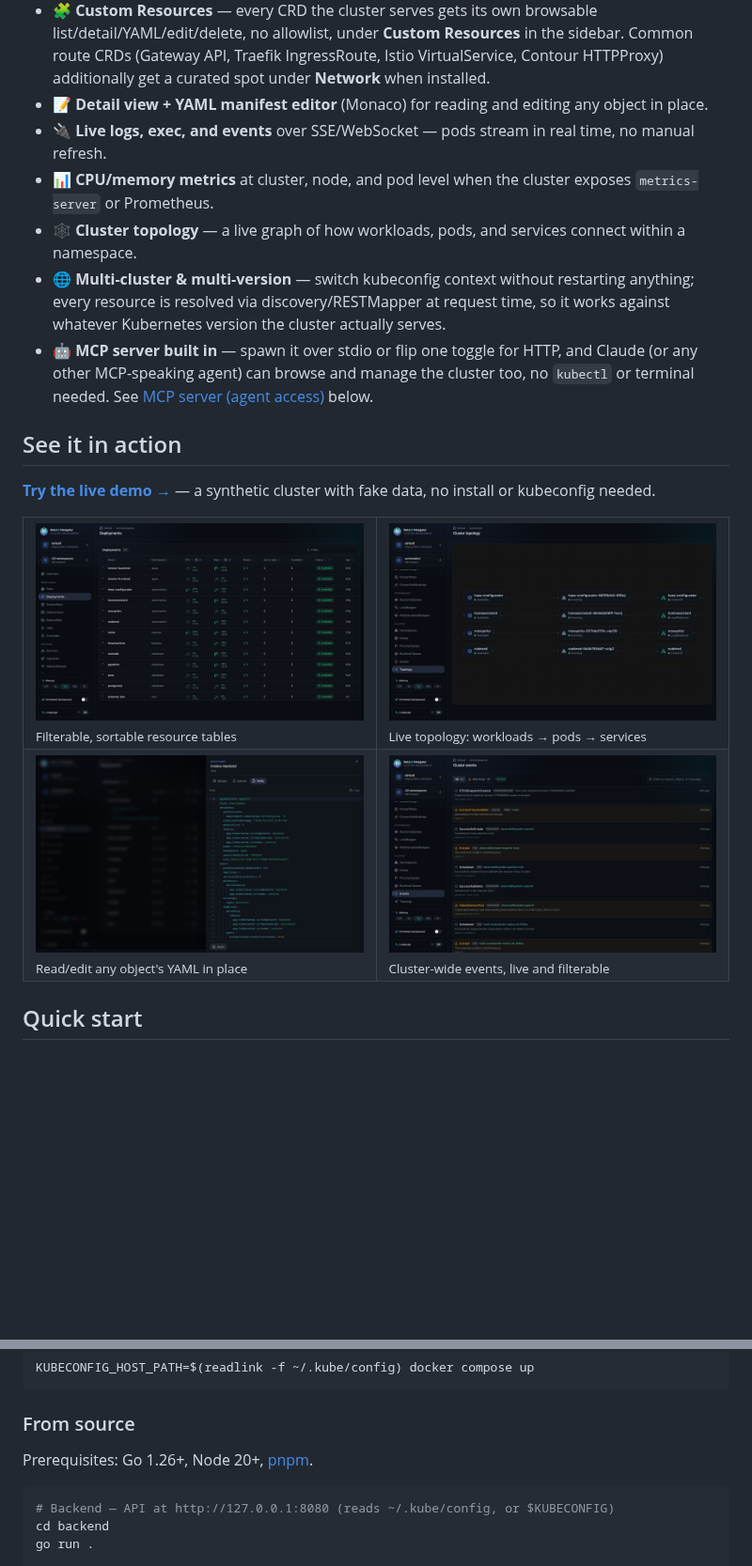
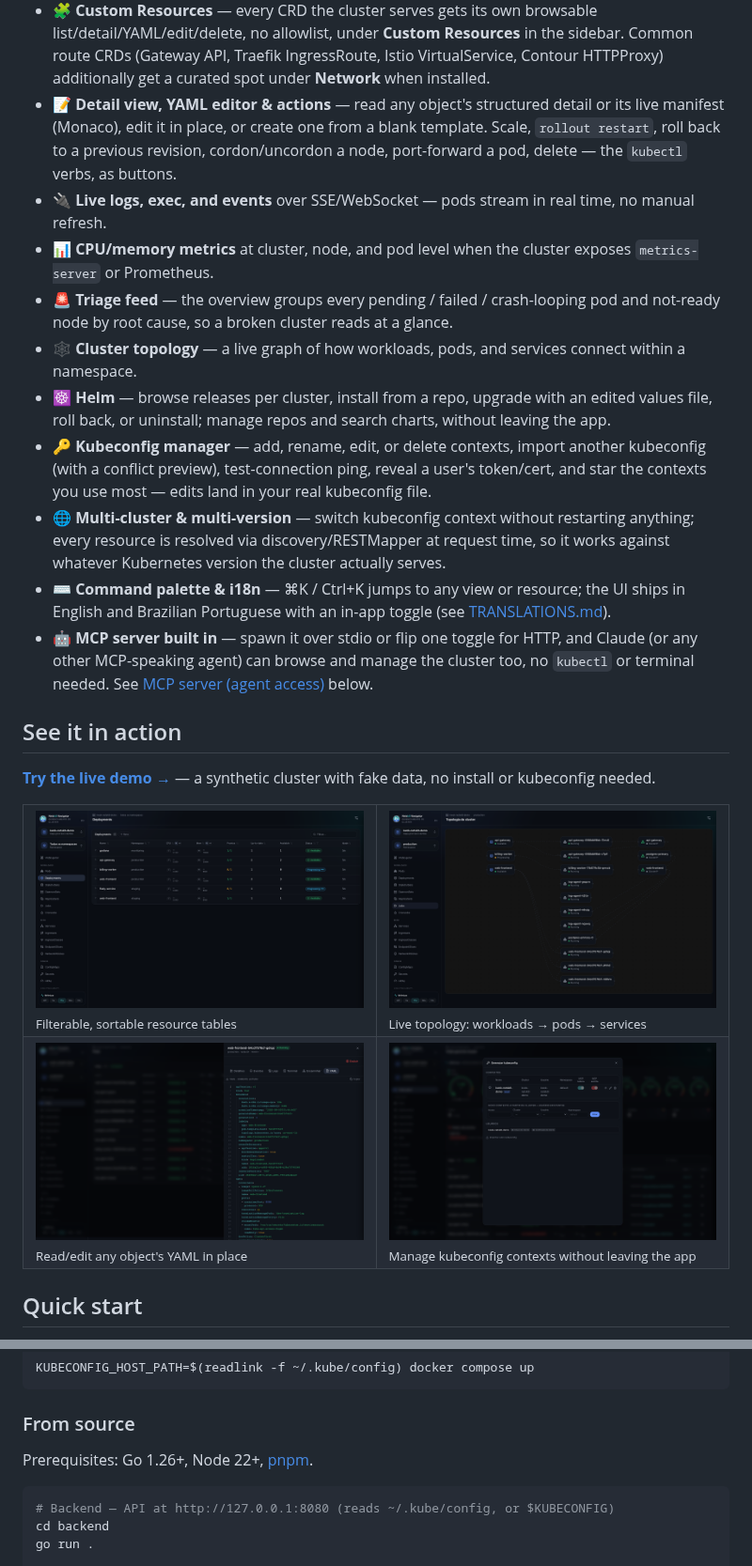
Before and after one commit to robertobado/netsk8-navigator, a Markdown page: README.md, 2 parts joined by grey strips. Shown at 94% size. Drawn GitHub-style; pictures changed too: docs/screenshots/deployments.png, docs/screenshots/events.png (deleted), docs/screenshots/kubeconfig-manager.png (added); blank space fills up the shorter version.

Commit message:
docs: refresh the README feature list and screenshots
The feature list had drifted well behind the app. Added: Helm (release
browser + install/upgrade/rollback), the kubeconfig manager (context
CRUD, import, ping, reveal), the overview triage feed, and the resource
actions beyond apply/exec (scale, rollout restart/undo, cordon,
port-forward, create-from-template). Folded in the ⌘K command palette
and the pt-BR/en toggle. Bumped the from-source prereq to Node 22 (CI
and @types/node are already there).

Screenshots retaken against the kwok demo cluster; the events shot is
swapped for the kubeconfig manager in the gallery.

````diff
--- a/README.md
+++ b/README.md
@@ -81,18 +81,34 @@ saved contexts, and everything below work identically in each.
   Resources** in the sidebar. Common route CRDs (Gateway API, Traefik
   IngressRoute, Istio VirtualService, Contour HTTPProxy) additionally get a
   curated spot under **Network** when installed.
-- 📝 **Detail view + YAML manifest editor** (Monaco) for reading and
-  editing any object in place.
+- 📝 **Detail view, YAML editor & actions** — read any object's structured
+  detail or its live manifest (Monaco), edit it in place, or create one from
+  a blank template. Scale, `rollout restart`, roll back to a previous
+  revision, cordon/uncordon a node, port-forward a pod, delete — the
+  `kubectl` verbs, as buttons.
 - 🔌 **Live logs, exec, and events** over SSE/WebSocket — pods stream in
   real time, no manual refresh.
 - 📊 **CPU/memory metrics** at cluster, node, and pod level when the
   cluster exposes `metrics-server` or Prometheus.
+- 🚨 **Triage feed** — the overview groups every pending / failed /
+  crash-looping pod and not-ready node by root cause, so a broken cluster
+  reads at a glance.
 - 🕸️ **Cluster topology** — a live graph of how workloads, pods, and
   services connect within a namespace.
+- ☸️ **Helm** — browse releases per cluster, install from a repo, upgrade
+  with an edited values file, roll back, or uninstall; manage repos and
+  search charts, without leaving the app.
+- 🔑 **Kubeconfig manager** — add, rename, edit, or delete contexts, import
+  another kubeconfig (with a conflict preview), test-connection ping, reveal
+  a user's token/cert, and star the contexts you use most — edits land in
+  your real kubeconfig file.
 - 🌐 **Multi-cluster & multi-version** — switch kubeconfig context without
   restarting anything; every resource is resolved via discovery/RESTMapper
   at request time, so it works against whatever Kubernetes version the
   cluster actually serves.
+- ⌨️ **Command palette & i18n** — ⌘K / Ctrl+K jumps to any view or
+  resource; the UI ships in English and Brazilian Portuguese with an in-app
+  toggle (see [TRANSLATIONS.md](TRANSLATIONS.md)).
 - 🤖 **MCP server built in** — spawn it over stdio or flip one toggle for
   HTTP, and Claude (or any other MCP-speaking agent) can browse and manage
   the cluster too, no `kubectl` or terminal needed. See
@@ -110,7 +126,7 @@ data, no install or kubeconfig needed.
   </tr>
   <tr>
     <td width="50%"><img src="docs/screenshots/manifest.png" alt="YAML manifest editor powered by Monaco" /><br/><sub>Read/edit any object's YAML in place</sub></td>
-    <td width="50%"><img src="docs/screenshots/events.png" alt="Live cluster events feed" /><br/><sub>Cluster-wide events, live and filterable</sub></td>
+    <td width="50%"><img src="docs/screenshots/kubeconfig-manager.png" alt="Kubeconfig manager: contexts, users, import" /><br/><sub>Manage kubeconfig contexts without leaving the app</sub></td>
   </tr>
 </table>
 
@@ -210,7 +226,7 @@ KUBECONFIG_HOST_PATH=$(readlink -f ~/.kube/config) docker compose up
 
 ### From source
 
-Prerequisites: Go 1.26+, Node 20+, [pnpm](https://pnpm.io).
+Prerequisites: Go 1.26+, Node 22+, [pnpm](https://pnpm.io).
 
 ```bash
 # Backend — API at http://127.0.0.1:8080 (reads ~/.kube/config, or $KUBECONFIG)
````
Also changed, not shown: docs/screenshots/overview.png.
